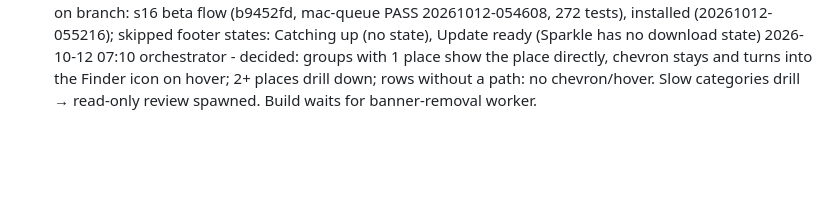
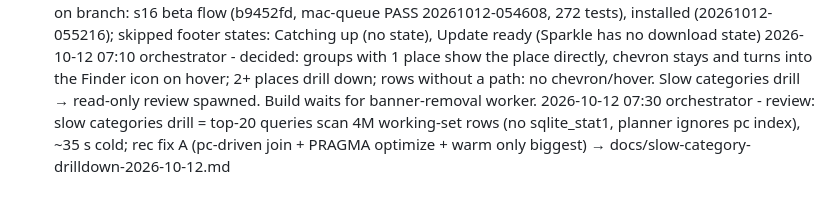
Before and after one commit to merlinkraemer/prunr, a Markdown page: docs/journal.md, the part around the change. Drawn GitHub-style; blank space fills up the shorter version.

Commit message:
docs: slow category drilldown review
Co-Authored-By: Claude Opus 5.5 <noreply@anthropic.com>

```diff
--- a/docs/journal.md
+++ b/docs/journal.md
@@ -55,3 +55,4 @@
 2026-10-12 06:20 orchestrator - landed on branch: balance header behind flag 'balanceHeader' (default off), This week back (656ade9, mac-queue PASS 20261012-052558, 266 tests) → feat/review-s14-s15; spawn s16 beta flow F1–F5 (feat/s16-beta-flow)
 2026-10-12 06:45 orchestrator - landed on branch: s16 beta flow (b9452fd, mac-queue PASS 20261012-054608, 272 tests), installed (20261012-055216); skipped footer states: Catching up (no state), Update ready (Sparkle has no download state)
 2026-10-12 07:10 orchestrator - decided: groups with 1 place show the place directly, chevron stays and turns into the Finder icon on hover; 2+ places drill down; rows without a path: no chevron/hover. Slow categories drill → read-only review spawned. Build waits for banner-removal worker.
+2026-10-12 07:30 orchestrator - review: slow categories drill = top-20 queries scan 4M working-set rows (no sqlite_stat1, planner ignores pc index), ~35 s cold; rec fix A (pc-driven join + PRAGMA optimize + warm only biggest) → docs/slow-category-drilldown-2026-10-12.md
```
Also changed, not shown: docs/slow-category-drilldown-2026-10-12.md (added, +53 -0 lines).
